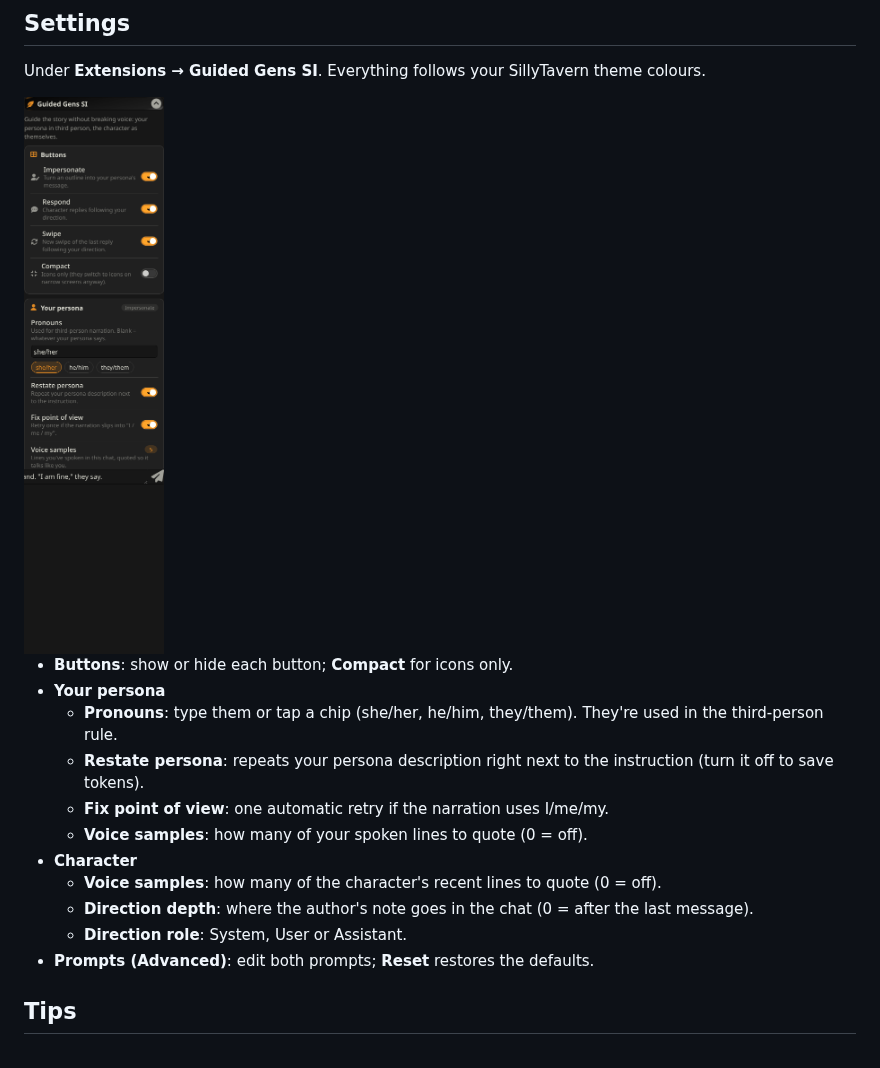
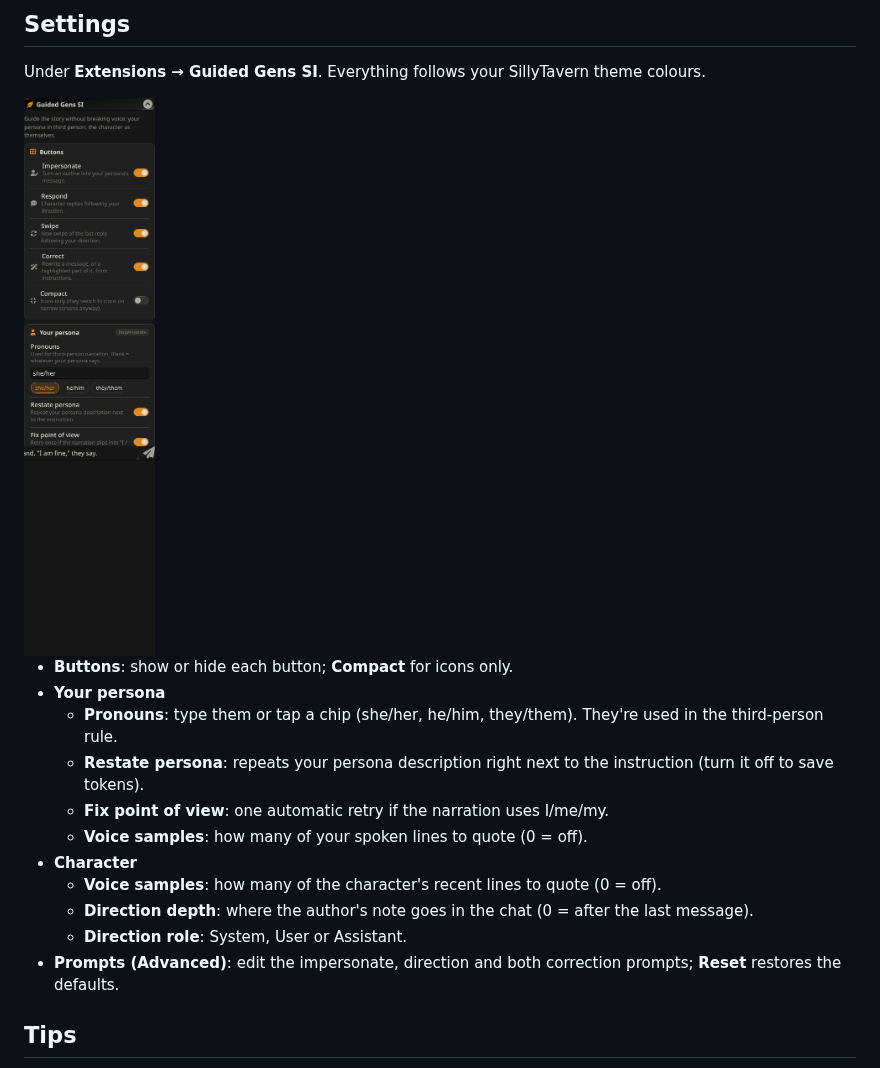
Before and after one commit to howardsierra/guidedgens-si, a Markdown page: README.md, the part around one of its changes. GitHub-like rendering; pictures changed too: docs/settings.png.

```diff
--- a/README.md
+++ b/README.md
@@ -55,7 +75,7 @@ Under **Extensions → Guided Gens SI**. Everything follows your SillyTavern the
   - **Voice samples**: how many of the character's recent lines to quote (0 = off).
   - **Direction depth**: where the author's note goes in the chat (0 = after the last message).
   - **Direction role**: System, User or Assistant.
-- **Prompts (Advanced)**: edit both prompts; **Reset** restores the defaults.
+- **Prompts (Advanced)**: edit the impersonate, direction and both correction prompts; **Reset** restores the defaults.
 
 ## Tips
 
```
Also changed, not shown: other parts of README.md (+21 -1 lines), docs/bar-busy.png, docs/bar-outline.png, docs/bar.png, docs/correct-selection.png (added), docs/correct.png (added), 8 other files.
